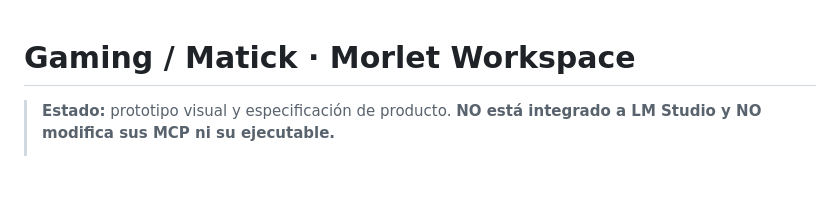
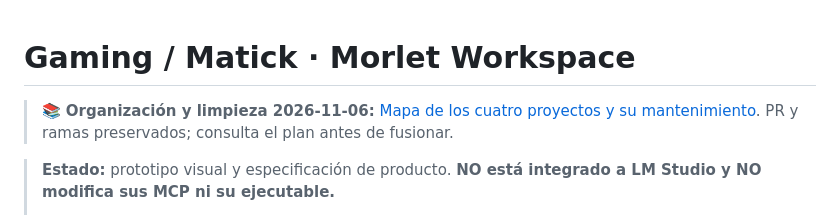
Before and after one commit to DannMorlet/Pruebas, a Markdown page: README.md, the part around the change. Drawn GitHub-style; blank space fills up the shorter version.

Commit message:
docs: enlazar guía de orden y mantenimiento desde README

```diff
--- a/README.md
+++ b/README.md
@@ -1,4 +1,6 @@
 # Gaming / Matick · Morlet Workspace
+
+> 📚 **Organización y limpieza 2026-11-06:** [Mapa de los cuatro proyectos y su mantenimiento](docs/MAPA_REPOSITORIOS_MORLET.md). PR y ramas preservados; consulta el plan antes de fusionar.
 
 > **Estado:** prototipo visual y especificación de producto. **NO está integrado a LM Studio y NO modifica sus MCP ni su ejecutable.**
 >
```
